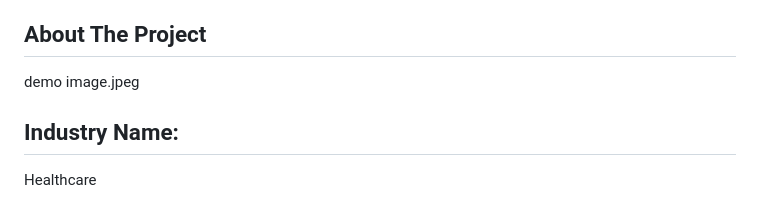
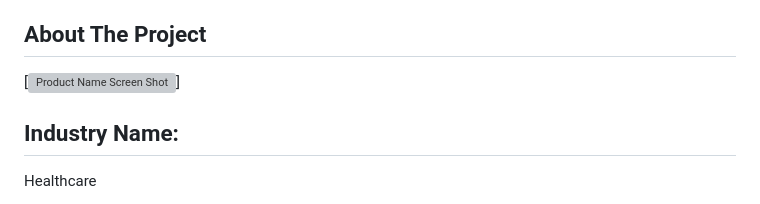
Before and after one commit to Urva-Maheshwari/Automate-Skin-Cancer-Recognition-using-Python, a Markdown page: README.md, the part around the change printed below. Drawn GitHub-style; grey boxes are pictures that could not be loaded.

```diff
--- a/README.md
+++ b/README.md
@@ -71,7 +71,7 @@
 
 <!-- ABOUT THE PROJECT -->
 ## About The Project
-demo image.jpeg
+[![Product Name Screen Shot][product-screenshot]]
 
 <p>
 <h2><b>Industry Name: </b></h2>
```
Also changed, not shown: other parts of README.md (+1 -2 lines).
